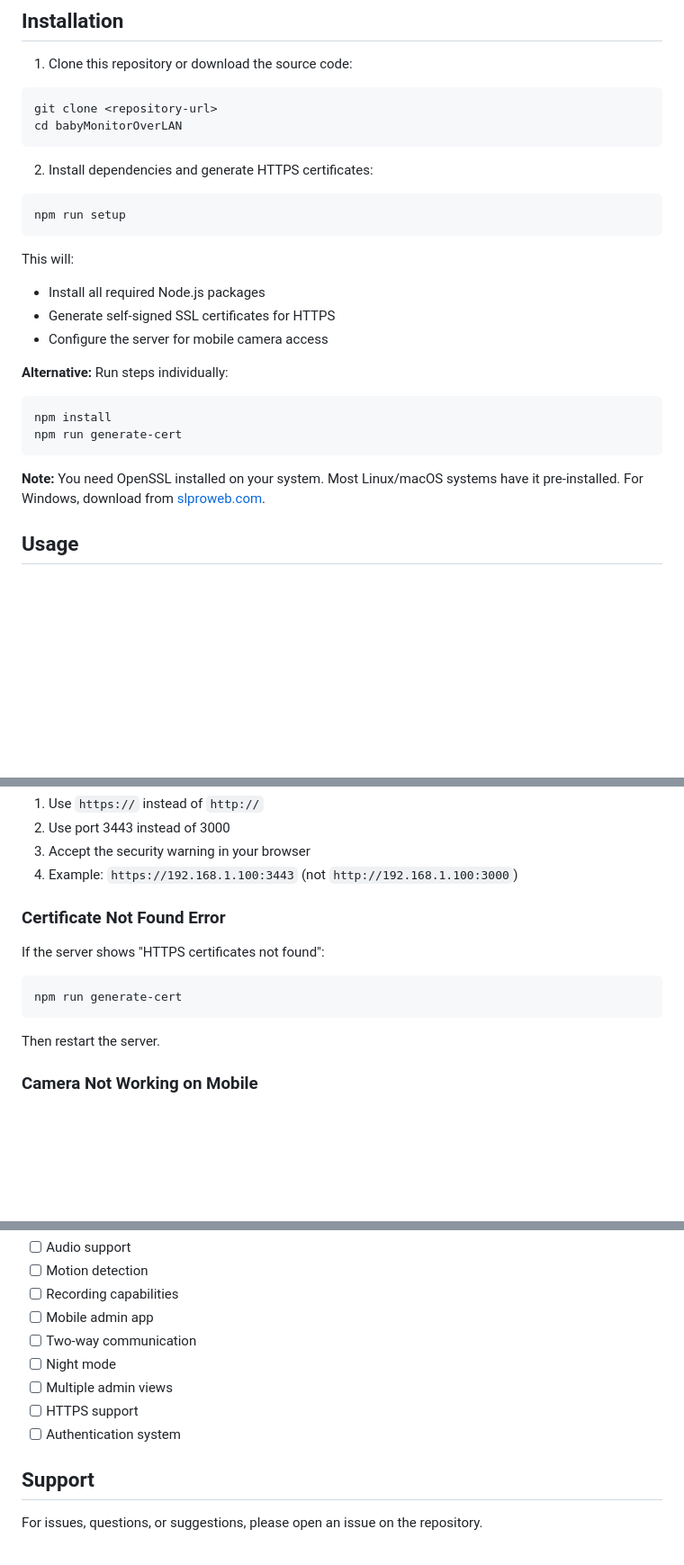
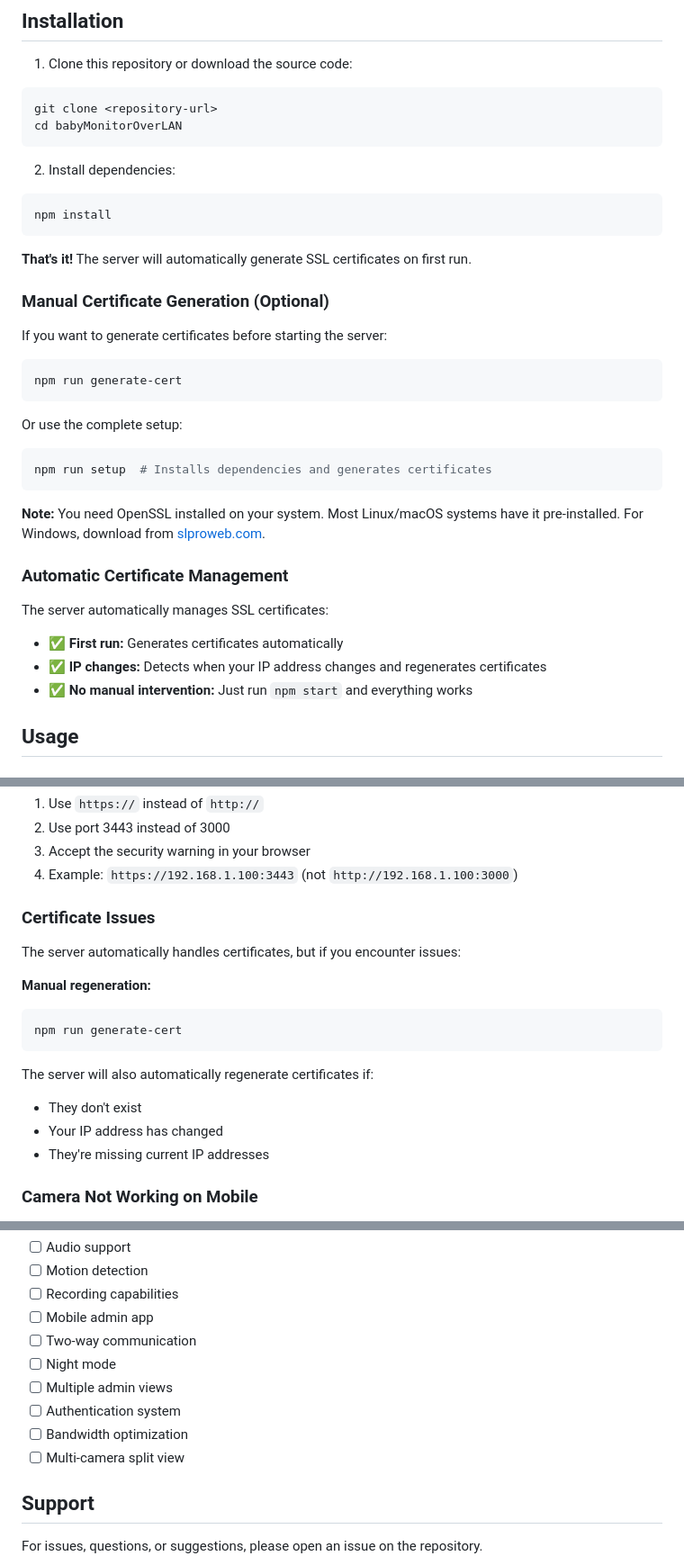
Before and after one commit to LoreAndWisdom/babyMonitorOverLAN, a Markdown page: README.md, 3 parts joined by grey strips. Shown at 90% size. GitHub-like rendering; blank space fills up the shorter version.

Commit message:
Update README with automatic certificate management documentation

````diff
--- a/README.md
+++ b/README.md
@@ -26,23 +26,33 @@ git clone <repository-url>
 cd babyMonitorOverLAN
 ```
 
-2. Install dependencies and generate HTTPS certificates:
+2. Install dependencies:
 ```bash
-npm run setup
+npm install
 ```
 
-This will:
-- Install all required Node.js packages
-- Generate self-signed SSL certificates for HTTPS
-- Configure the server for mobile camera access
+**That's it!** The server will automatically generate SSL certificates on first run.
 
-**Alternative:** Run steps individually:
+### Manual Certificate Generation (Optional)
+
+If you want to generate certificates before starting the server:
 ```bash
-npm install
 npm run generate-cert
 ```
 
+Or use the complete setup:
+```bash
+npm run setup  # Installs dependencies and generates certificates
+```
+
 **Note:** You need OpenSSL installed on your system. Most Linux/macOS systems have it pre-installed. For Windows, download from [slproweb.com](https://slproweb.com/products/Win32OpenSSL.html).
+
+### Automatic Certificate Management
+
+The server automatically manages SSL certificates:
+- ✅ **First run:** Generates certificates automatically
+- ✅ **IP changes:** Detects when your IP address changes and regenerates certificates
+- ✅ **No manual intervention:** Just run `npm start` and everything works
 
 ## Usage
 
@@ -202,14 +212,19 @@ babyMonitorOverLAN/
 3. Accept the security warning in your browser
 4. Example: `https://192.168.1.100:3443` (not `http://192.168.1.100:3000`)
 
-### Certificate Not Found Error
+### Certificate Issues
 
-If the server shows "HTTPS certificates not found":
+The server automatically handles certificates, but if you encounter issues:
+
+**Manual regeneration:**
 ```bash
 npm run generate-cert
 ```
 
-Then restart the server.
+The server will also automatically regenerate certificates if:
+- They don't exist
+- Your IP address has changed
+- They're missing current IP addresses
 
 ### Camera Not Working on Mobile
 
@@ -284,8 +299,9 @@ Potential future enhancements:
 - [ ] Two-way communication
 - [ ] Night mode
 - [ ] Multiple admin views
-- [ ] HTTPS support
 - [ ] Authentication system
+- [ ] Bandwidth optimization
+- [ ] Multi-camera split view
 
 ## Support
 
````
